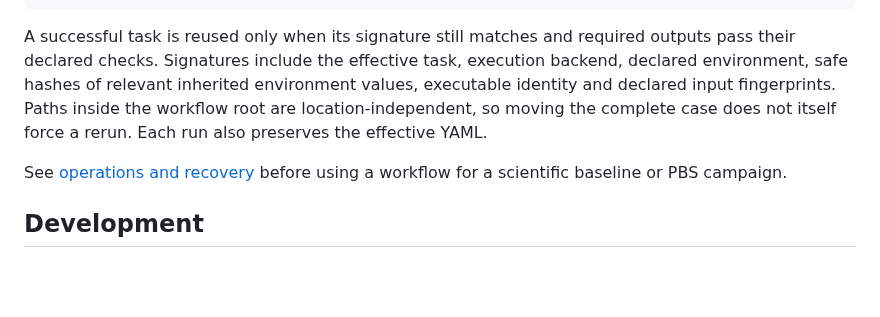
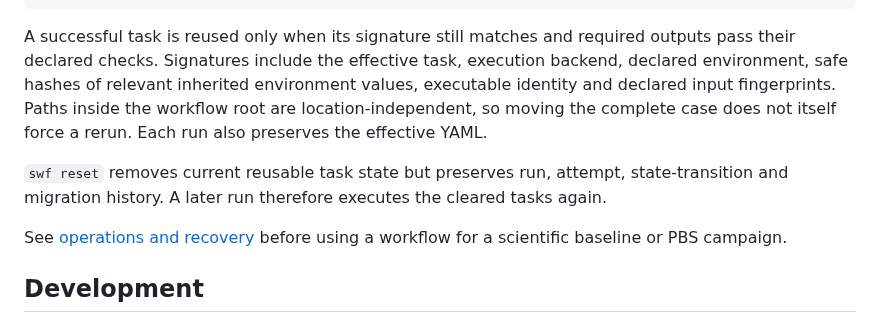
Before and after one commit to joaogerd/simpleWorkflow, a Markdown page: README.md, the part around one of its changes. Drawn GitHub-style; blank space fills up the shorter version.

```diff
--- a/README.md
+++ b/README.md
@@ -233,6 +242,10 @@ environment values, executable identity and declared input fingerprints. Paths
 inside the workflow root are location-independent, so moving the complete case
 does not itself force a rerun. Each run also preserves the effective YAML.
 
+`swf reset` removes current reusable task state but preserves run, attempt,
+state-transition and migration history. A later run therefore executes the
+cleared tasks again.
+
 See [operations and recovery](docs/operations.md) before using a workflow for a
 scientific baseline or PBS campaign.
 
```
Also changed, not shown: other parts of README.md (+13 -4 lines).
